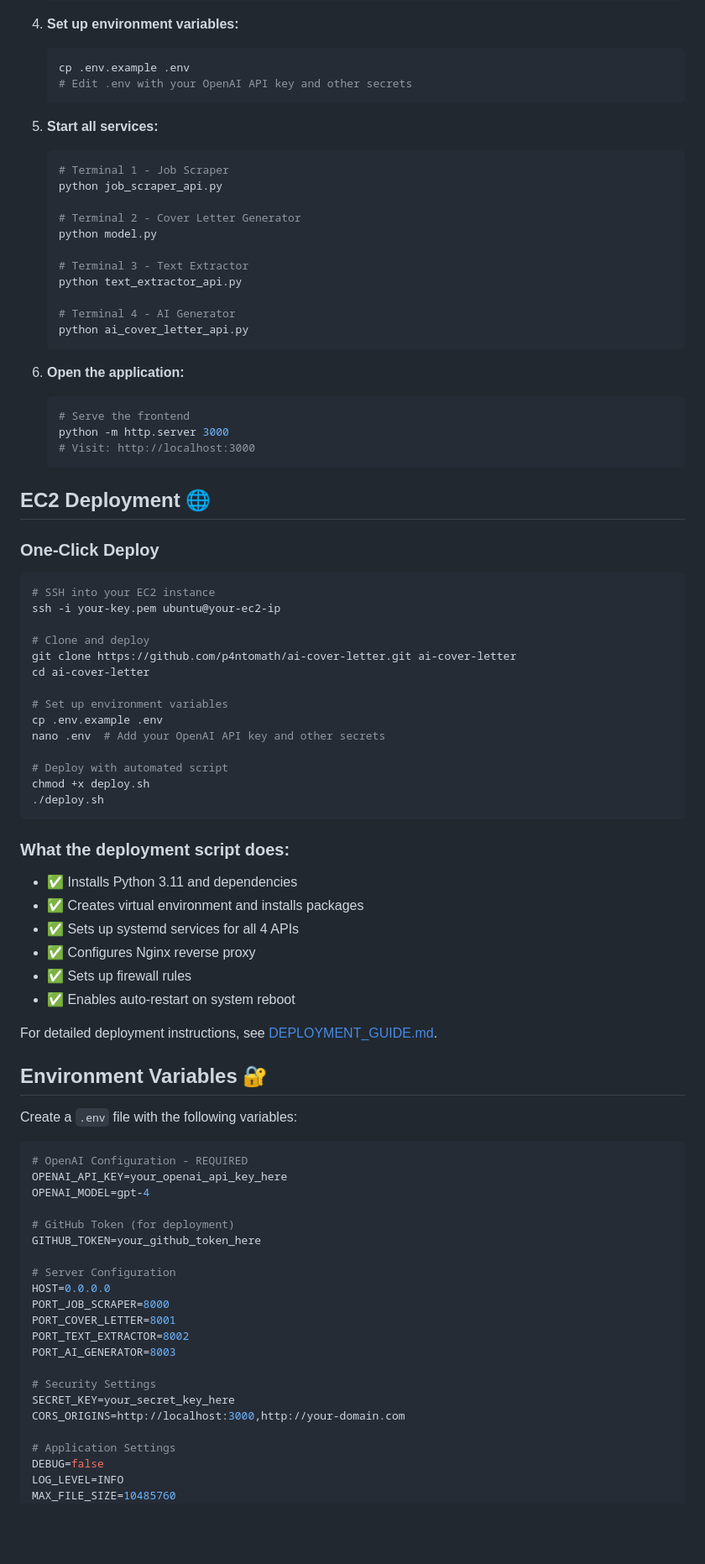
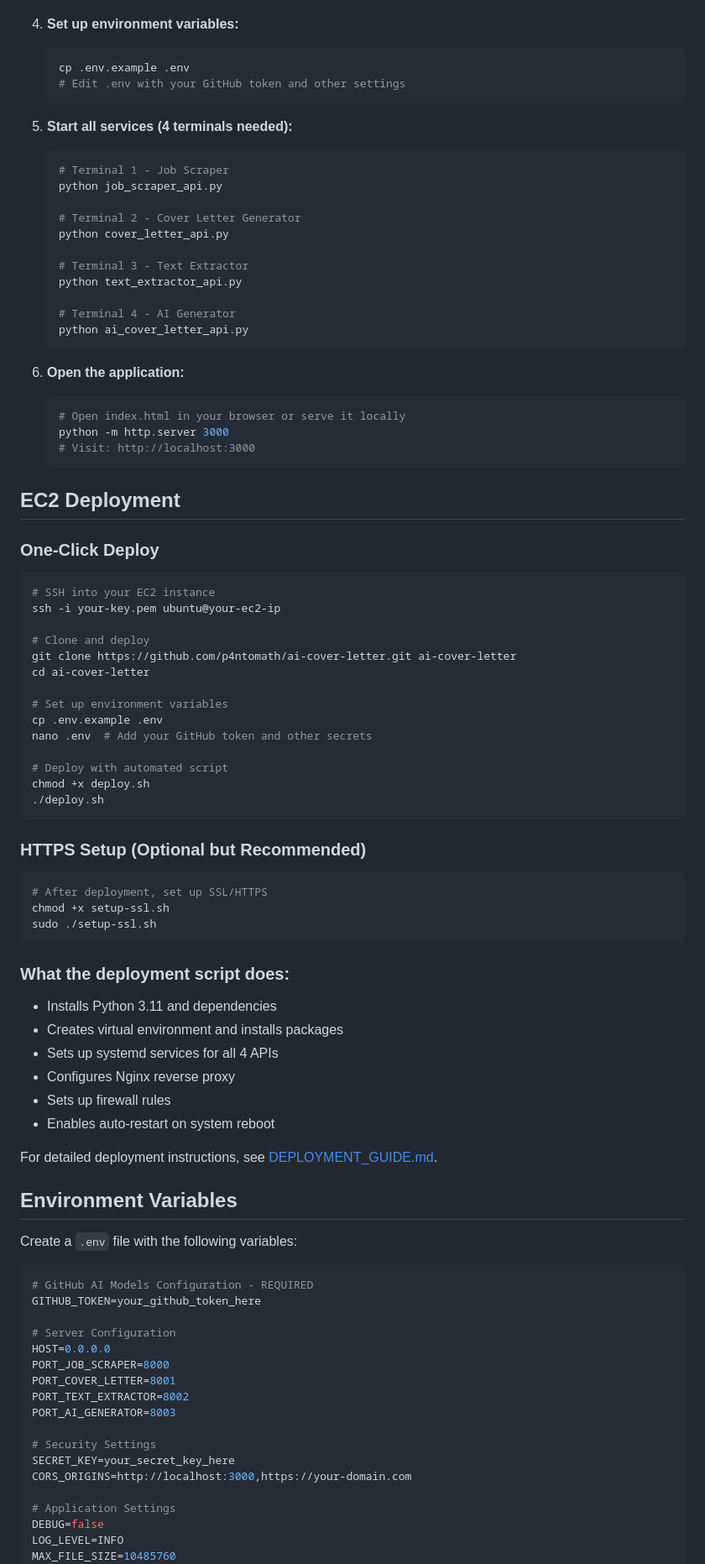
Before and after one commit to p4ntomath/ai-cover-letter, a Markdown page: README.md, the part around the change printed below. Shown: that part at 84% size. Drawn GitHub-style; blank space fills up the shorter version.

Commit message:
Remove emojis from README for professional appearance

````diff
--- a/README.md
+++ b/README.md
@@ -57,16 +57,16 @@ All services are managed by systemd and served through Nginx reverse proxy.
 4. **Set up environment variables:**
    ```bash
    cp .env.example .env
-   # Edit .env with your OpenAI API key and other secrets
+   # Edit .env with your GitHub token and other settings
    ```
 
-5. **Start all services:**
+5. **Start all services (4 terminals needed):**
    ```bash
    # Terminal 1 - Job Scraper
    python job_scraper_api.py
 
    # Terminal 2 - Cover Letter Generator
-   python model.py
+   python cover_letter_api.py
 
    # Terminal 3 - Text Extractor
    python text_extractor_api.py
@@ -77,12 +77,12 @@ All services are managed by systemd and served through Nginx reverse proxy.
 
 6. **Open the application:**
    ```bash
-   # Serve the frontend
+   # Open index.html in your browser or serve it locally
    python -m http.server 3000
    # Visit: http://localhost:3000
    ```
 
-## EC2 Deployment 🌐
+## EC2 Deployment
 
 ### One-Click Deploy
 ```bash
@@ -95,33 +95,36 @@ cd ai-cover-letter
 
 # Set up environment variables
 cp .env.example .env
-nano .env  # Add your OpenAI API key and other secrets
+nano .env  # Add your GitHub token and other secrets
 
 # Deploy with automated script
 chmod +x deploy.sh
 ./deploy.sh
 ```
 
+### HTTPS Setup (Optional but Recommended)
+```bash
+# After deployment, set up SSL/HTTPS
+chmod +x setup-ssl.sh
+sudo ./setup-ssl.sh
+```
+
 ### What the deployment script does:
-- ✅ Installs Python 3.11 and dependencies
-- ✅ Creates virtual environment and installs packages
-- ✅ Sets up systemd services for all 4 APIs
-- ✅ Configures Nginx reverse proxy
-- ✅ Sets up firewall rules
-- ✅ Enables auto-restart on system reboot
+- Installs Python 3.11 and dependencies
+- Creates virtual environment and installs packages
+- Sets up systemd services for all 4 APIs
+- Configures Nginx reverse proxy
+- Sets up firewall rules
+- Enables auto-restart on system reboot
 
 For detailed deployment instructions, see [DEPLOYMENT_GUIDE.md](DEPLOYMENT_GUIDE.md).
 
-## Environment Variables 🔐
+## Environment Variables
 
 Create a `.env` file with the following variables:
 
 ```env
-# OpenAI Configuration - REQUIRED
-OPENAI_API_KEY=your_openai_api_key_here
-OPENAI_MODEL=gpt-4
-
-# GitHub Token (for deployment)
+# GitHub AI Models Configuration - REQUIRED
 GITHUB_TOKEN=your_github_token_here
 
 # Server Configuration
@@ -133,7 +136,7 @@ PORT_AI_GENERATOR=8003
 
 # Security Settings
 SECRET_KEY=your_secret_key_here
-CORS_ORIGINS=http://localhost:3000,http://your-domain.com
+CORS_ORIGINS=http://localhost:3000,https://your-domain.com
 
 # Application Settings
 DEBUG=false
````
Also changed, not shown: other parts of README.md (+39 -36 lines).
